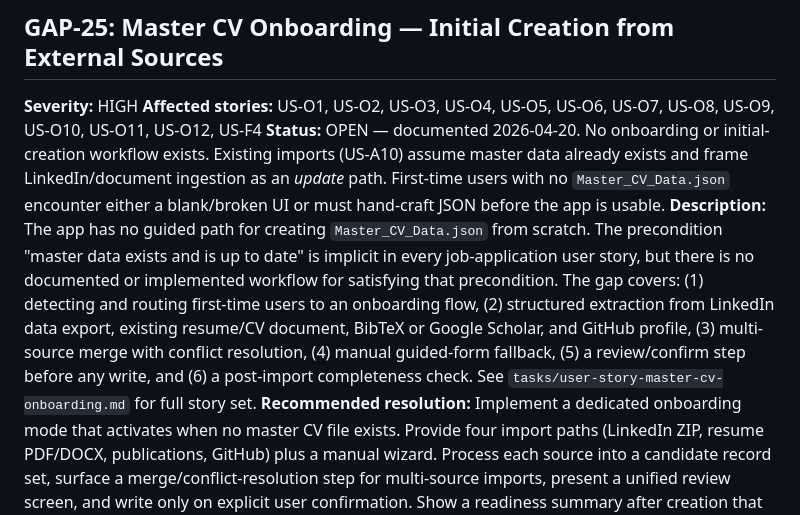
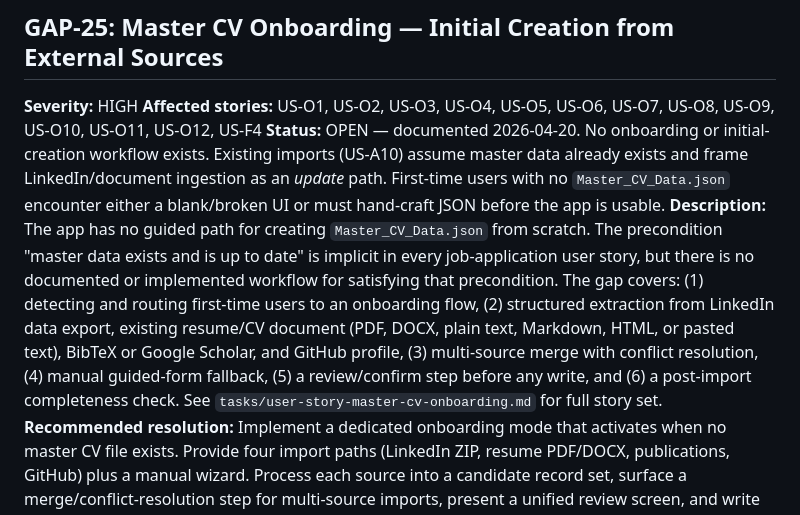
Before and after one commit to Warnes-Innovations/cv-builder, a Markdown page: tasks/gaps.md, the part around the change. Drawn GitHub-style.

```diff
--- a/tasks/gaps.md
+++ b/tasks/gaps.md
@@ -225,5 +225,5 @@ This document tracks the gaps that still remain after reconciling the refreshed
 **Severity:** HIGH
 **Affected stories:** US-O1, US-O2, US-O3, US-O4, US-O5, US-O6, US-O7, US-O8, US-O9, US-O10, US-O11, US-O12, US-F4
 **Status:** OPEN — documented 2026-04-20. No onboarding or initial-creation workflow exists. Existing imports (US-A10) assume master data already exists and frame LinkedIn/document ingestion as an *update* path. First-time users with no `Master_CV_Data.json` encounter either a blank/broken UI or must hand-craft JSON before the app is usable.
-**Description:** The app has no guided path for creating `Master_CV_Data.json` from scratch. The precondition "master data exists and is up to date" is implicit in every job-application user story, but there is no documented or implemented workflow for satisfying that precondition. The gap covers: (1) detecting and routing first-time users to an onboarding flow, (2) structured extraction from LinkedIn data export, existing resume/CV document, BibTeX or Google Scholar, and GitHub profile, (3) multi-source merge with conflict resolution, (4) manual guided-form fallback, (5) a review/confirm step before any write, and (6) a post-import completeness check. See `tasks/user-story-master-cv-onboarding.md` for full story set.
+**Description:** The app has no guided path for creating `Master_CV_Data.json` from scratch. The precondition "master data exists and is up to date" is implicit in every job-application user story, but there is no documented or implemented workflow for satisfying that precondition. The gap covers: (1) detecting and routing first-time users to an onboarding flow, (2) structured extraction from LinkedIn data export, existing resume/CV document (PDF, DOCX, plain text, Markdown, HTML, or pasted text), BibTeX or Google Scholar, and GitHub profile, (3) multi-source merge with conflict resolution, (4) manual guided-form fallback, (5) a review/confirm step before any write, and (6) a post-import completeness check. See `tasks/user-story-master-cv-onboarding.md` for full story set.
 **Recommended resolution:** Implement a dedicated onboarding mode that activates when no master CV file exists. Provide four import paths (LinkedIn ZIP, resume PDF/DOCX, publications, GitHub) plus a manual wizard. Process each source into a candidate record set, surface a merge/conflict-resolution step for multi-source imports, present a unified review screen, and write only on explicit user confirmation. Show a readiness summary after creation that flags incomplete sections and links to the Master CV Editor for follow-up. See GAP-01 for the related *update* path (natural-language edits to existing master data) — these are complementary, not the same gap.
```
Also changed, not shown: tasks/user-story-master-cv-onboarding.md (+33 -15 lines).
